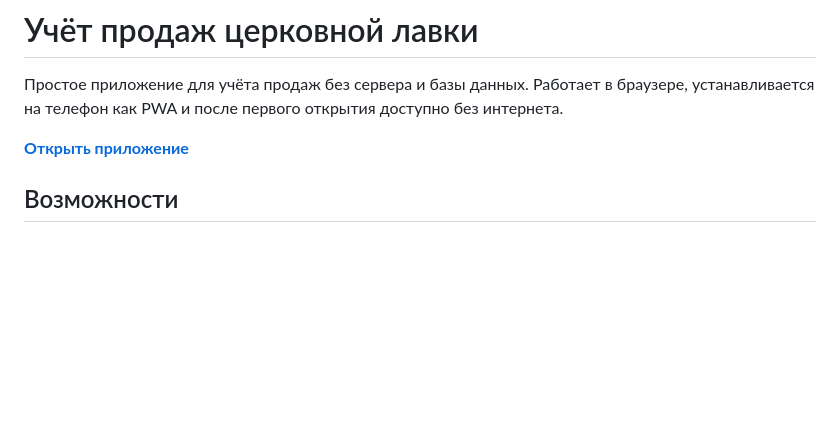
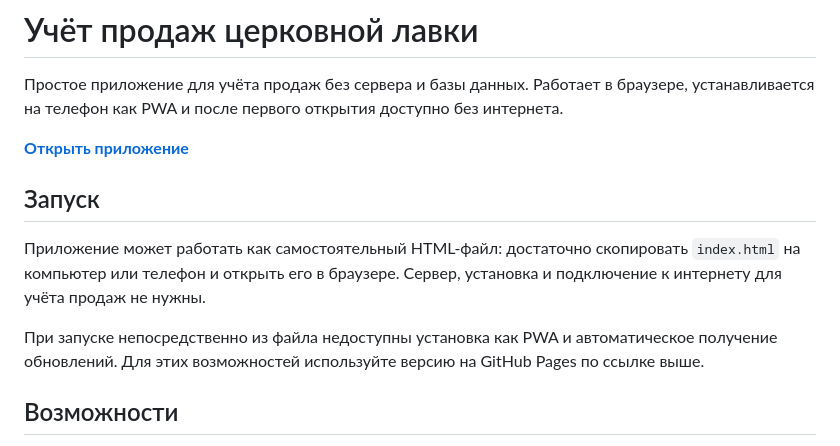
Before and after one commit to juriyivanov/gh, a Markdown page: README.md, the part around the change. GitHub-like rendering; blank space fills up the shorter version.

Commit message:
Добавить запуск из HTML-файла

```diff
--- a/README.md
+++ b/README.md
@@ -3,6 +3,12 @@
 Простое приложение для учёта продаж без сервера и базы данных. Работает в браузере, устанавливается на телефон как PWA и после первого открытия доступно без интернета.
 
 **[Открыть приложение](https://juriyivanov.github.io/gh/)**
+
+## Запуск
+
+Приложение может работать как самостоятельный HTML-файл: достаточно скопировать `index.html` на компьютер или телефон и открыть его в браузере. Сервер, установка и подключение к интернету для учёта продаж не нужны.
+
+При запуске непосредственно из файла недоступны установка как PWA и автоматическое получение обновлений. Для этих возможностей используйте версию на GitHub Pages по ссылке выше.
 
 ## Возможности
 
```
